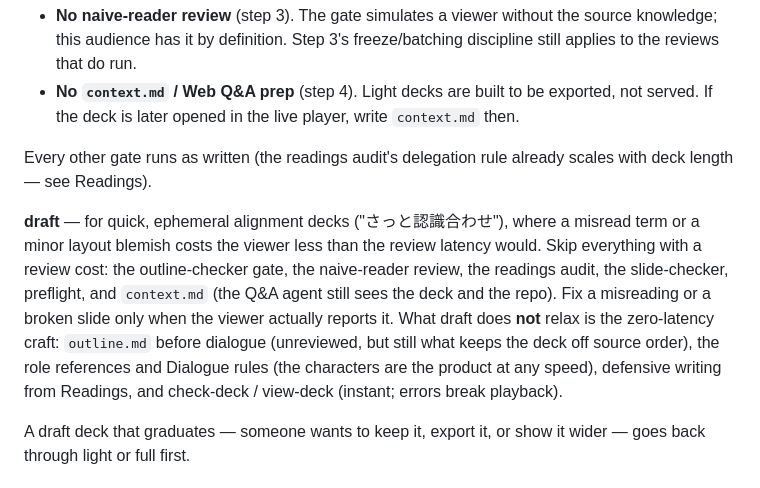
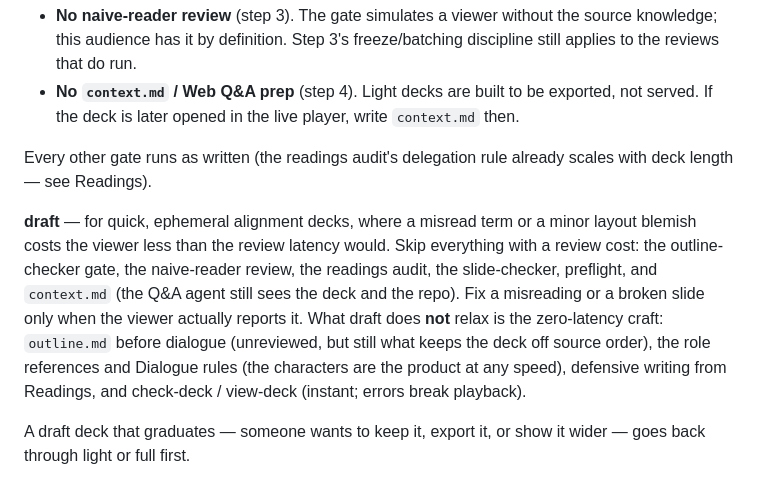
Before and after one commit to tatat/zunda-presenter, a Markdown page: skills/presentation/SKILL.md, the part around the change. GitHub-like rendering.

Commit message:
Drop a conversation-local phrase from the draft profile
The quoted Japanese gloss was one requester's ad-hoc wording, not
established vocabulary; the English description already defines the
use case.

Co-Authored-By: Claude Fable 5 <noreply@anthropic.com>

```diff
--- a/skills/presentation/SKILL.md
+++ b/skills/presentation/SKILL.md
@@ -57,7 +57,7 @@ The workflow above is the **full** profile — the default whenever a person wil
 
 Every other gate runs as written (the readings audit's delegation rule already scales with deck length — see Readings).
 
-**draft** — for quick, ephemeral alignment decks ("さっと認識合わせ"), where a misread term or a minor layout blemish costs the viewer less than the review latency would. Skip everything with a review cost: the outline-checker gate, the naive-reader review, the readings audit, the slide-checker, preflight, and `context.md` (the Q&A agent still sees the deck and the repo). Fix a misreading or a broken slide only when the viewer actually reports it. What draft does **not** relax is the zero-latency craft: `outline.md` before dialogue (unreviewed, but still what keeps the deck off source order), the role references and Dialogue rules (the characters are the product at any speed), defensive writing from Readings, and check-deck / view-deck (instant; errors break playback).
+**draft** — for quick, ephemeral alignment decks, where a misread term or a minor layout blemish costs the viewer less than the review latency would. Skip everything with a review cost: the outline-checker gate, the naive-reader review, the readings audit, the slide-checker, preflight, and `context.md` (the Q&A agent still sees the deck and the repo). Fix a misreading or a broken slide only when the viewer actually reports it. What draft does **not** relax is the zero-latency craft: `outline.md` before dialogue (unreviewed, but still what keeps the deck off source order), the role references and Dialogue rules (the characters are the product at any speed), defensive writing from Readings, and check-deck / view-deck (instant; errors break playback).
 
 A draft deck that graduates — someone wants to keep it, export it, or show it wider — goes back through light or full first.
 
```
